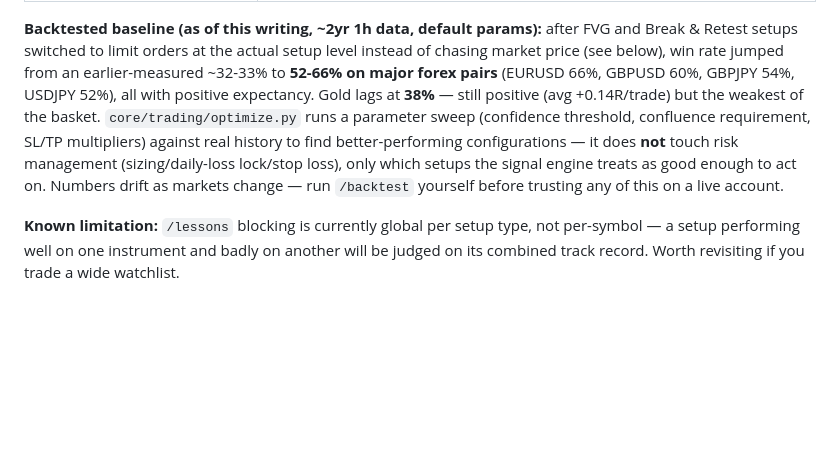
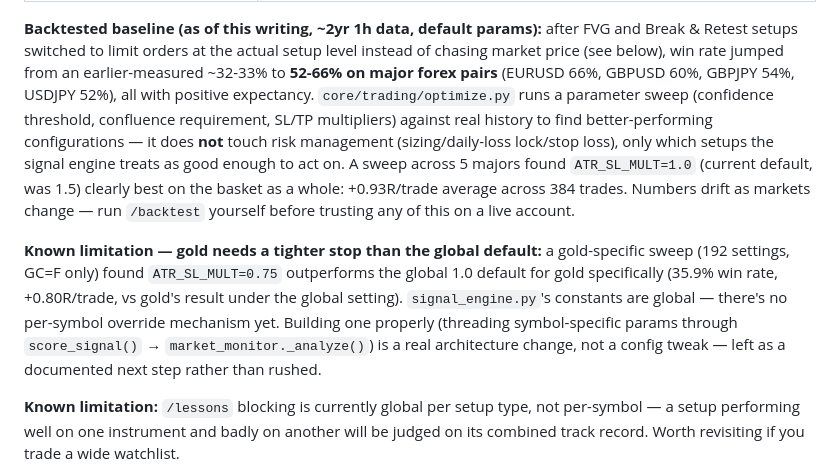
Before and after one commit to cimr205/full-automated-chatbot, a Markdown page: README.md, the part around the change. GitHub-like rendering; blank space fills up the shorter version.

Commit message:
Document gold-specific backtest finding (per-symbol tuning needed)
A GC=F-only parameter sweep (192 settings) found ATR_SL_MULT=0.75
outperforms the global 1.0 default for gold specifically (35.9% WR,
+0.80R/trade). signal_engine.py's constants are global with no
per-symbol override mechanism — documented as a known limitation and
real next step rather than rushing a partial implementation.

Co-Authored-By: Claude Sonnet 4.6 <noreply@anthropic.com>

```diff
--- a/README.md
+++ b/README.md
@@ -178,12 +178,21 @@ daily-loss or max-drawdown limit.
 Break & Retest setups switched to limit orders at the actual setup level instead of chasing
 market price (see below), win rate jumped from an earlier-measured ~32-33% to **52-66% on
 major forex pairs** (EURUSD 66%, GBPUSD 60%, GBPJPY 54%, USDJPY 52%), all with positive
-expectancy. Gold lags at **38%** — still positive (avg +0.14R/trade) but the weakest of the
-basket. `core/trading/optimize.py` runs a parameter sweep (confidence threshold, confluence
-requirement, SL/TP multipliers) against real history to find better-performing
+expectancy. `core/trading/optimize.py` runs a parameter sweep (confidence threshold,
+confluence requirement, SL/TP multipliers) against real history to find better-performing
 configurations — it does **not** touch risk management (sizing/daily-loss lock/stop loss),
-only which setups the signal engine treats as good enough to act on. Numbers drift as
-markets change — run `/backtest` yourself before trusting any of this on a live account.
+only which setups the signal engine treats as good enough to act on. A sweep across 5 majors
+found `ATR_SL_MULT=1.0` (current default, was 1.5) clearly best on the basket as a whole:
++0.93R/trade average across 384 trades. Numbers drift as markets change — run `/backtest`
+yourself before trusting any of this on a live account.
+
+**Known limitation — gold needs a tighter stop than the global default:** a gold-specific
+sweep (192 settings, GC=F only) found `ATR_SL_MULT=0.75` outperforms the global 1.0 default
+for gold specifically (35.9% win rate, +0.80R/trade, vs gold's result under the global
+setting). `signal_engine.py`'s constants are global — there's no per-symbol override
+mechanism yet. Building one properly (threading symbol-specific params through
+`score_signal()` → `market_monitor._analyze()`) is a real architecture change, not a
+config tweak — left as a documented next step rather than rushed.
 
 **Known limitation:** `/lessons` blocking is currently global per setup type, not
 per-symbol — a setup performing well on one instrument and badly on another will be
```
